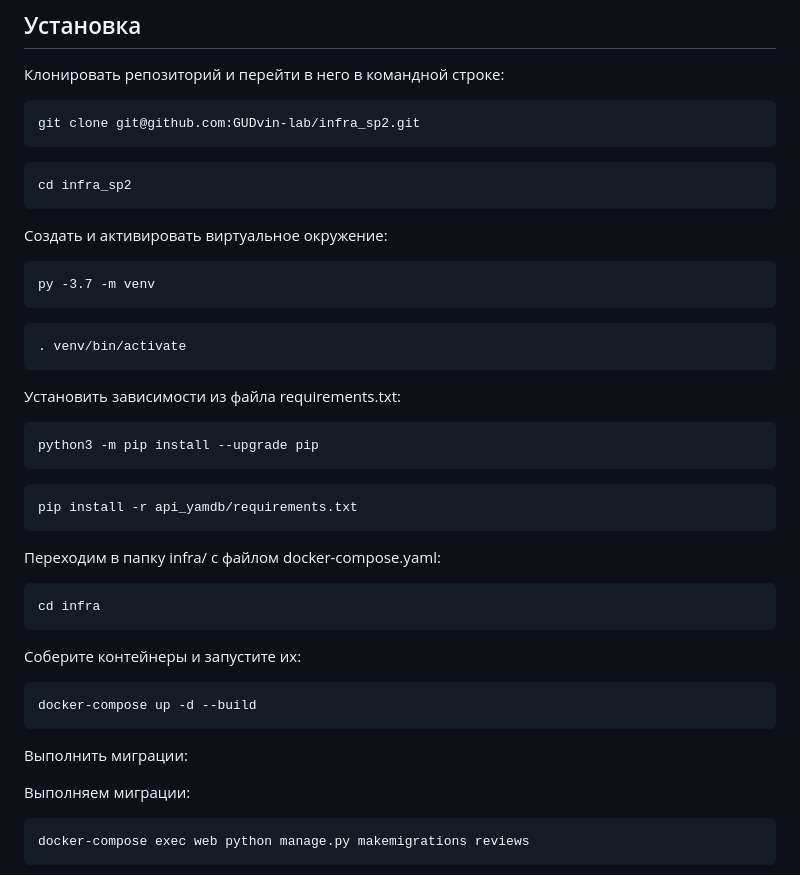
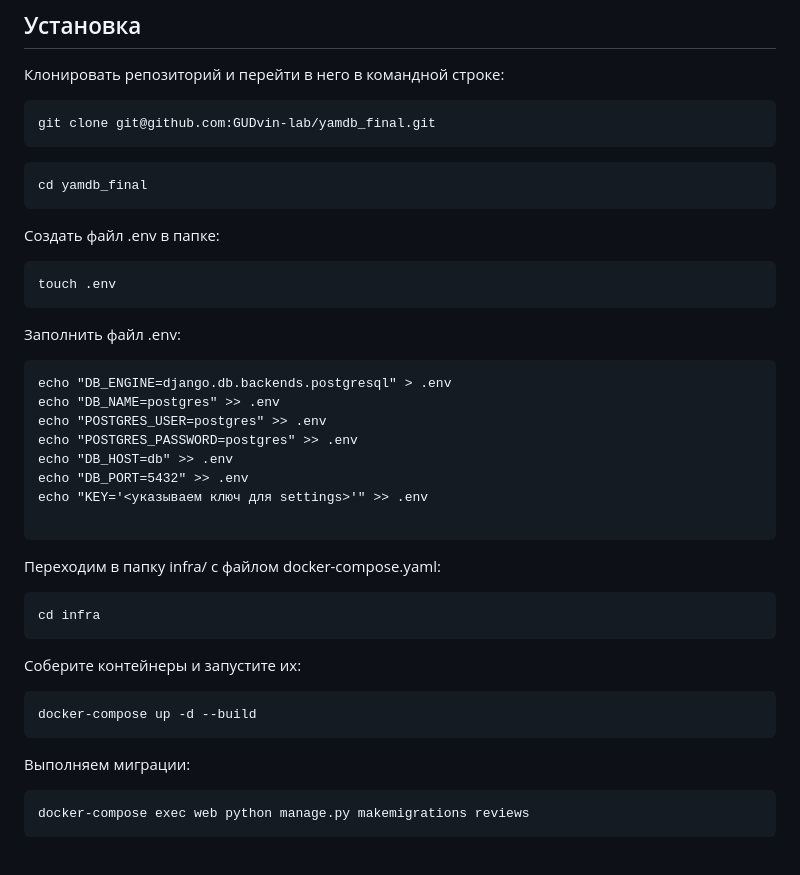
Before and after one commit to GUDvin-lab/yamdb_final, a Markdown page: README.md, the part around the change. GitHub-like rendering.

Commit message:
Спринт #16 v.16

````diff
--- a/README.md
+++ b/README.md
@@ -14,31 +14,30 @@ REST API для плафтормы Yamdb
 Клонировать репозиторий и перейти в него в командной строке:
 
 ```
-git clone git@github.com:GUDvin-lab/infra_sp2.git
+git clone git@github.com:GUDvin-lab/yamdb_final.git
 ```
 
 ```
-cd infra_sp2
+cd yamdb_final
 ```
 
-Cоздать и активировать виртуальное окружение:
+Создать файл .env в папке:
 
 ```
-py -3.7 -m venv
+touch .env
 ```
 
-```
-. venv/bin/activate
-```
-
-Установить зависимости из файла requirements.txt:
+Заполнить файл .env:
 
 ```
-python3 -m pip install --upgrade pip
-```
+echo "DB_ENGINE=django.db.backends.postgresql" > .env
+echo "DB_NAME=postgres" >> .env
+echo "POSTGRES_USER=postgres" >> .env
+echo "POSTGRES_PASSWORD=postgres" >> .env
+echo "DB_HOST=db" >> .env
+echo "DB_PORT=5432" >> .env
+echo "KEY='<указываем ключ для settings>'" >> .env
 
-```
-pip install -r api_yamdb/requirements.txt
 ```
 
 Переходим в папку infra/ с файлом docker-compose.yaml:
@@ -50,8 +49,6 @@ Cоберите контейнеры и запустите их:
 ```
 docker-compose up -d --build
 ```
-
-Выполнить миграции:
 
 Выполняем миграции:
 ```
````
